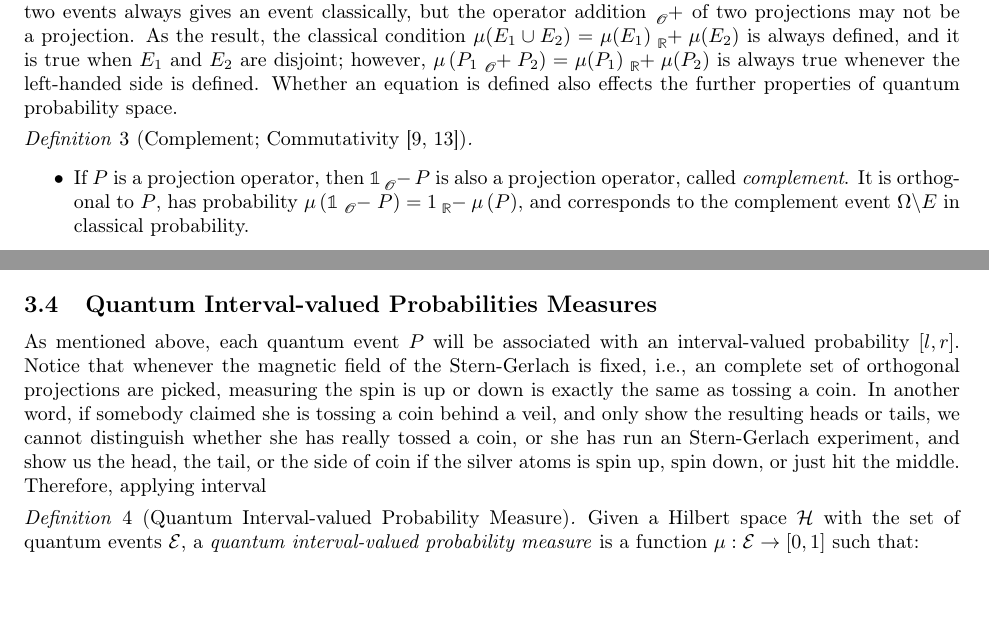
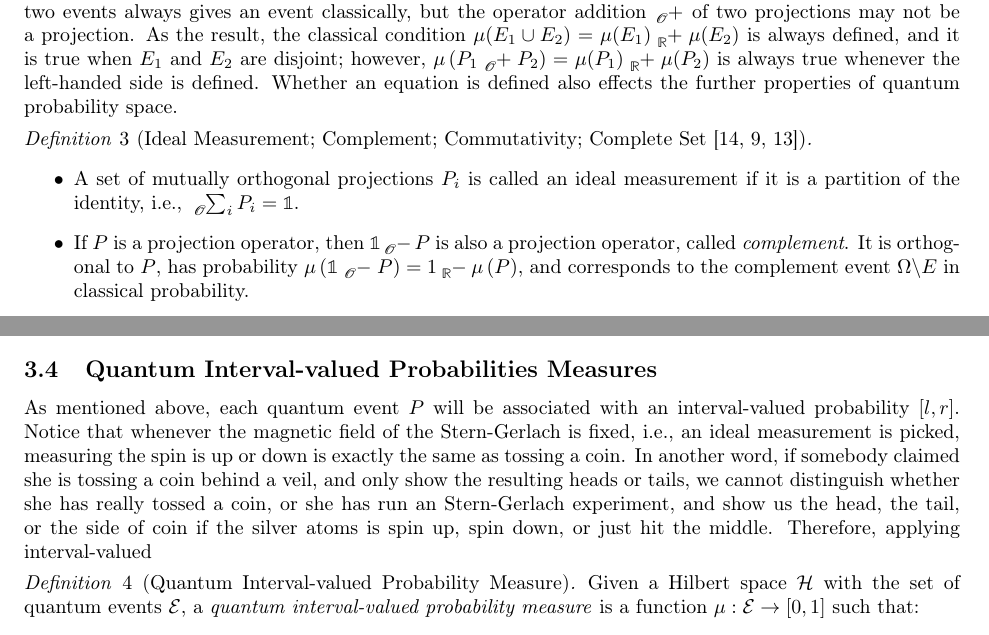
Before and after one commit to yuttai/Contextuality-and-Nonlocality-in-Discrete-Quantum-Theory, a LaTeX document (prob.tex): two parts of pages 6 and 7 of 11, joined at a grey line, cut so that both start at the same text, the shorter picture padded with empty space. Compiled offline with pdfLaTeX.

Commit message:
prob.tex \begin{definition}[Ideal Measurement; Complement; Commutativity; Complete Set~\cite{Swart2013,peres1995quantum,Griffiths2003}]~ Updates...

```diff
--- a/prob.tex
+++ b/prob.tex
@@ -1020,8 +1020,11 @@ is always true whenever the left-handed side is defined. Whether an equation
 is defined also effects the further properties of quantum probability
 space.
 
-\begin{definition}[Complement; Commutativity~\cite{peres1995quantum,Griffiths2003}]~
+\begin{definition}[Ideal Measurement; Complement; Commutativity;
+Complete Set~\cite{Swart2013,peres1995quantum,Griffiths2003}]~
 \begin{itemize}
+\item A set of mutually orthogonal projections $P_{i}$ is called an ideal
+measurement if it is a partition of the identity, i.e., $\tensor*[_{\mathscr{O}}]{\sum}{_{i}}P_{i}=\mathbb{1}$.
 \item If $P$ is a projection operator, then $\mathbb{1}\tensor*[_{\mathscr{O}}]{-}{}P$
 is also a projection operator, called \emph{complement}. It is orthogonal to $P$, has
 probability~$\mu\left(\mathbb{1}\tensor*[_{\mathscr{O}}]{-}{}P\right)=1\tensor*[_{\mathbb{R}}]{-}{}\mu\left(P\right)$,
@@ -1237,15 +1240,14 @@ probability~$\left[l,r\right]$.
 
 As mentioned above, each quantum event~$P$ will be associated with
 an interval-valued probability~$\left[l,r\right]$. Notice that whenever
-the magnetic field of the Stern-Gerlach is fixed, i.e., an complete
-set of orthogonal projections are picked, measuring the spin is up
-or down is exactly the same as tossing a coin. In another word, if
-somebody claimed she is tossing a coin behind a veil, and only show
-the resulting heads or tails, we cannot distinguish whether she has
-really tossed a coin, or she has run an Stern-Gerlach experiment,
-and show us the head, the tail, or the side of coin if the silver
-atoms is spin up, spin down, or just hit the middle. Therefore, applying
-interval
+the magnetic field of the Stern-Gerlach is fixed, i.e., an ideal measurement
+is picked, measuring the spin is up or down is exactly the same as
+tossing a coin. In another word, if somebody claimed she is tossing
+a coin behind a veil, and only show the resulting heads or tails,
+we cannot distinguish whether she has really tossed a coin, or she
+has run an Stern-Gerlach experiment, and show us the head, the tail,
+or the side of coin if the silver atoms is spin up, spin down, or
+just hit the middle. Therefore, applying interval-valued
 
 \begin{definition}[Quantum Interval-valued Probability Measure]\label{def:QuantumInterval-valuedProbability}
 Given a Hilbert space $\Hilb$ with the set of quantum events~$\events$,
```
Also changed, not shown: prob.pdf, 1 other file.
